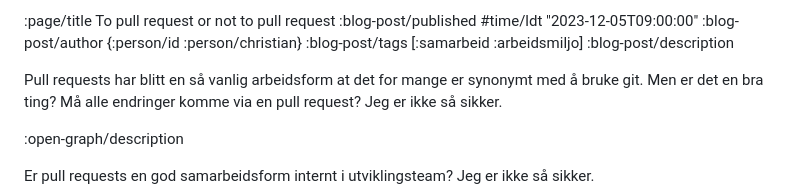
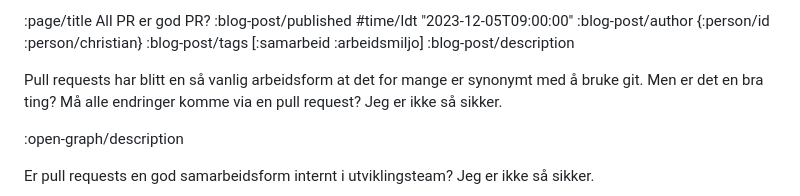
Before and after one commit to Mattilsynet/parenteser, a Markdown page: content/blog-posts/pull-requests.md, the part around the change. Rendered like a GitHub page.

Commit message:
Kortere tittel

```diff
--- a/content/blog-posts/pull-requests.md
+++ b/content/blog-posts/pull-requests.md
@@ -1,4 +1,4 @@
-:page/title To pull request or not to pull request
+:page/title All PR er god PR?
 :blog-post/published #time/ldt "2023-12-05T09:00:00"
 :blog-post/author {:person/id :person/christian}
 :blog-post/tags [:samarbeid :arbeidsmiljo]
```
